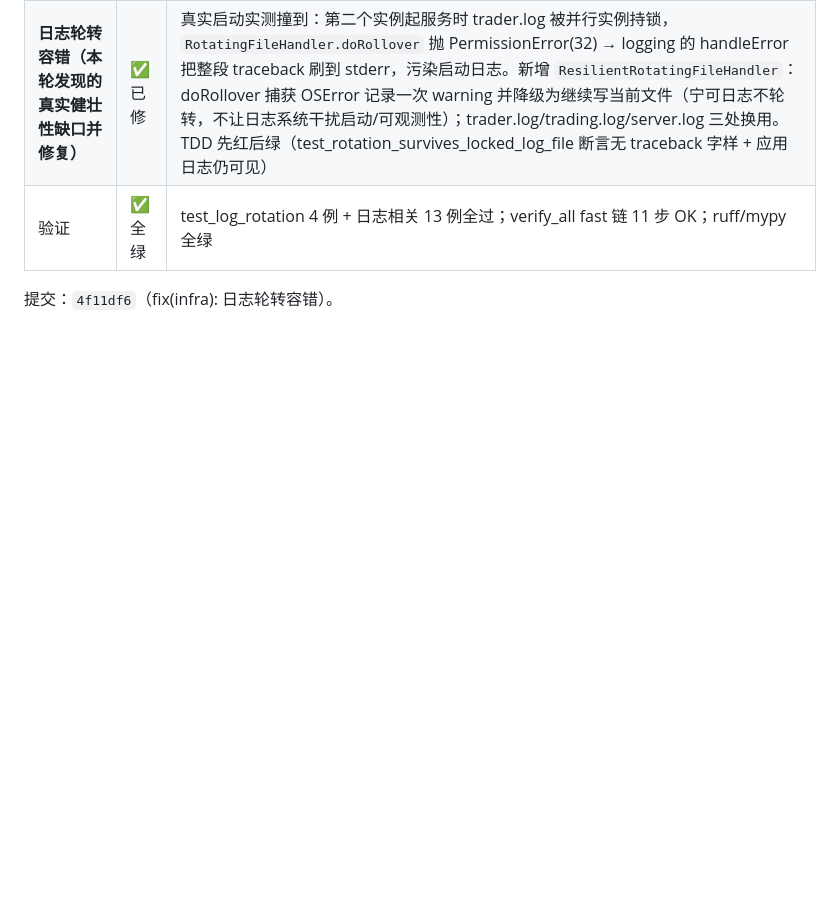
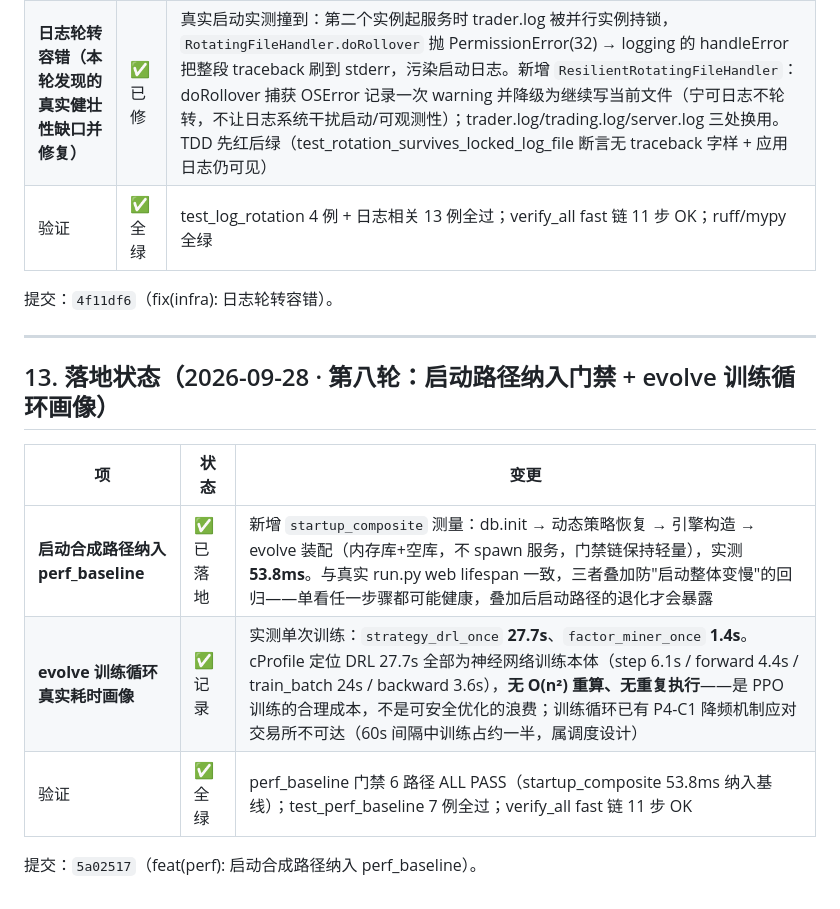
Before and after one commit to hikari4151/crypto-ai-trader, a Markdown page: docs/开发流程与工具链探索报告.md, the part around the change. Rendered like a GitHub page; blank space fills up the shorter version.

Commit message:
docs(infra): 记录第八轮——启动路径纳入 perf_baseline + evolve 训练循环画像（DRL 27.7s 为合理训练成本）

```diff
--- a/docs/开发流程与工具链探索报告.md
+++ b/docs/开发流程与工具链探索报告.md
@@ -340,3 +340,15 @@ EXEMPT 自洽/E2/E7 基线/仓库全绿/--list）。
 | 验证 | ✅ 全绿 | test_log_rotation 4 例 + 日志相关 13 例全过；verify_all fast 链 11 步 OK；ruff/mypy 全绿 |
 
 提交：`4f11df6`（fix(infra): 日志轮转容错）。
+
+---
+
+## 13. 落地状态（2026-09-28 · 第八轮：启动路径纳入门禁 + evolve 训练循环画像）
+
+| 项 | 状态 | 变更 |
+|---|---|---|
+| **启动合成路径纳入 perf_baseline** | ✅ 已落地 | 新增 `startup_composite` 测量：db.init → 动态策略恢复 → 引擎构造 → evolve 装配（内存库+空库，不 spawn 服务，门禁链保持轻量），实测 **53.8ms**。与真实 run.py web lifespan 一致，三者叠加防"启动整体变慢"的回归——单看任一步骤都可能健康，叠加后启动路径的退化才会暴露 |
+| **evolve 训练循环真实耗时画像** | ✅ 记录 | 实测单次训练：`strategy_drl_once` **27.7s**、`factor_miner_once` **1.4s**。cProfile 定位 DRL 27.7s 全部为神经网络训练本体（step 6.1s / forward 4.4s / train_batch 24s / backward 3.6s），**无 O(n²) 重算、无重复执行**——是 PPO 训练的合理成本，不是可安全优化的浪费；训练循环已有 P4-C1 降频机制应对交易所不可达（60s 间隔中训练占约一半，属调度设计） |
+| 验证 | ✅ 全绿 | perf_baseline 门禁 6 路径 ALL PASS（startup_composite 53.8ms 纳入基线）；test_perf_baseline 7 例全过；verify_all fast 链 11 步 OK |
+
+提交：`5a02517`（feat(perf): 启动合成路径纳入 perf_baseline）。
```
